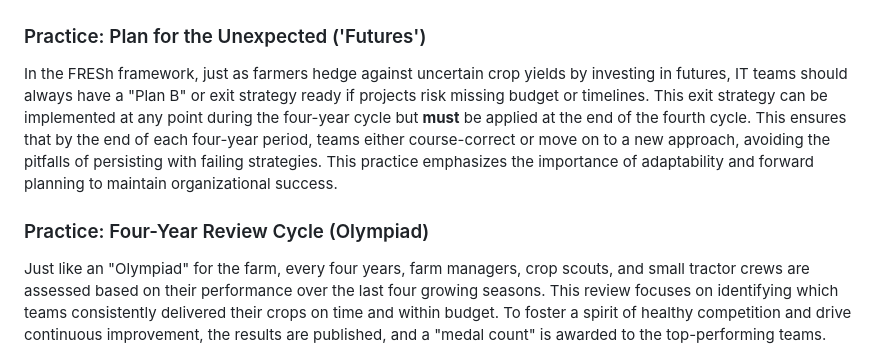
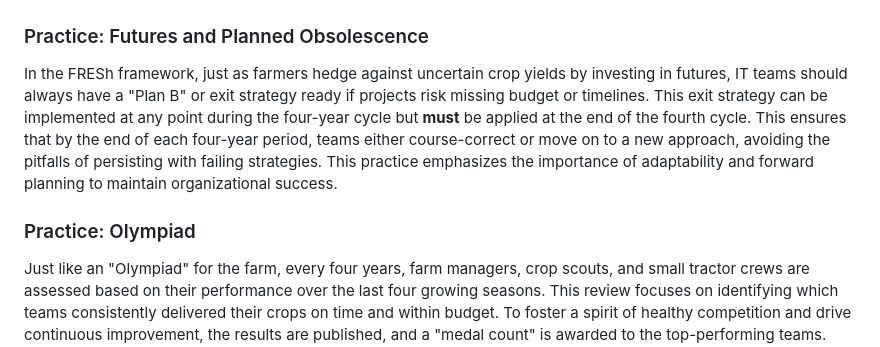
Before and after one commit to IT-Almanac-Insights/it-almanac-insights.github.io, a Markdown page: fresh-framework.md, the part around the change. Drawn GitHub-style.

Commit message:
Update fresh-framework.md
Practice title adjustments.

```diff
--- a/fresh-framework.md
+++ b/fresh-framework.md
@@ -28,11 +28,11 @@ Just like a farmer who replaces a tractor every four years to ensure the machine
 
 <img src="FRESh-olympiad.png" alt="Image for fiscal four year cycle or olympiad" />
 
-### Practice: Plan for the Unexpected ('Futures')
+### Practice: Futures and Planned Obsolescence
 
 In the FRESh framework, just as farmers hedge against uncertain crop yields by investing in futures, IT teams should always have a "Plan B" or exit strategy ready if projects risk missing budget or timelines. This exit strategy can be implemented at any point during the four-year cycle but **must** be applied at the end of the fourth cycle. This ensures that by the end of each four-year period, teams either course-correct or move on to a new approach, avoiding the pitfalls of persisting with failing strategies. This practice emphasizes the importance of adaptability and forward planning to maintain organizational success.
 
-### Practice: Four-Year Review Cycle (Olympiad)
+### Practice: Olympiad
 
 Just like an "Olympiad" for the farm, every four years, farm managers, crop scouts, and small tractor crews are assessed based on their performance over the last four growing seasons. This review focuses on identifying which teams consistently delivered their crops on time and within budget. To foster a spirit of healthy competition and drive continuous improvement, the results are published, and a "medal count" is awarded to the top-performing teams. Those who excel are publicly recognized for their achievements, with scores displayed in a visible place for all to see, creating a culture where excellence is celebrated, and everyone strives to improve their standing in the next cycle. This transparent approach not only highlights the best practices but also motivates all teams to refine their strategies and work more efficiently in pursuit of excellence.
 
```
